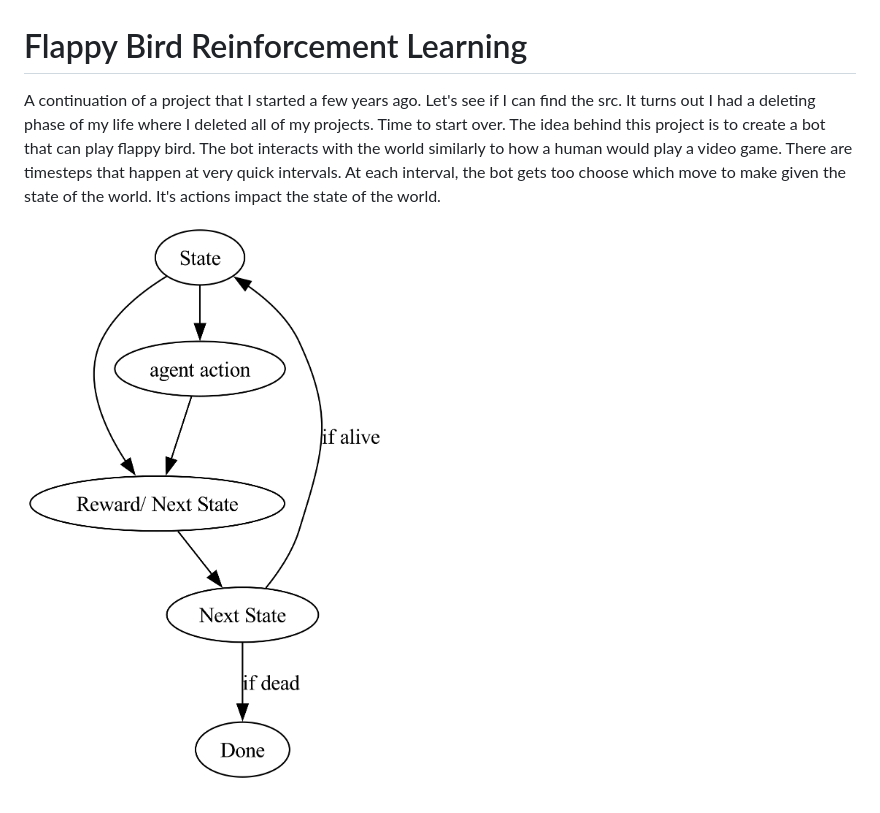
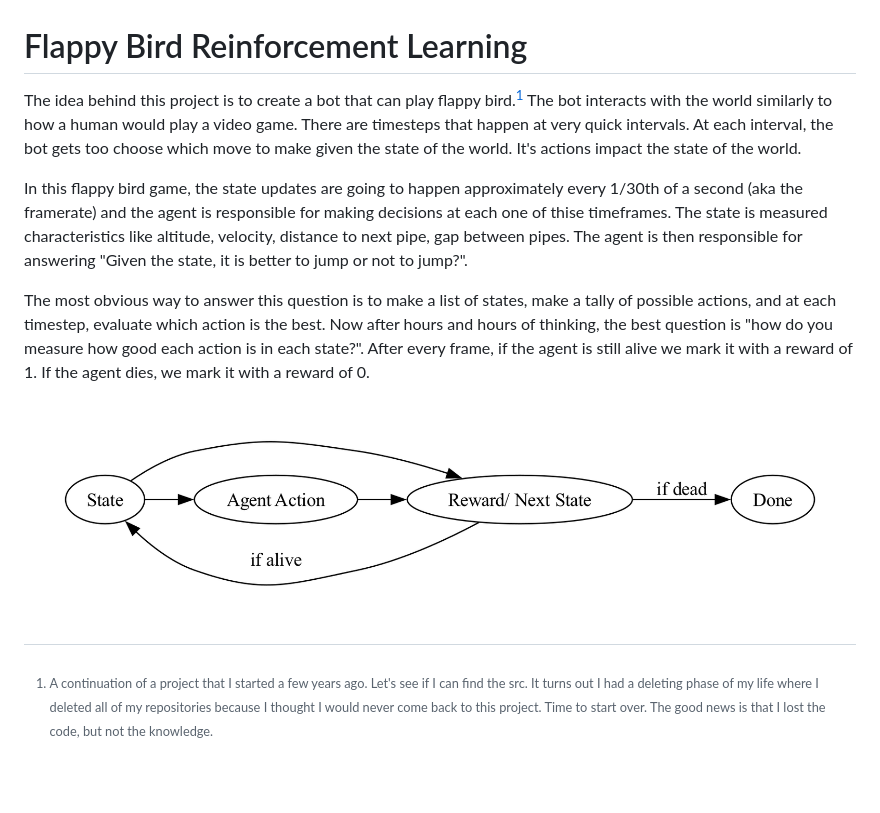
Before and after one commit to akshaygulabrao/flappy-rl, a Markdown page: README.md, the part around the change. Drawn GitHub-style; pictures changed too: images/flowchart.cairo.png; blank space fills up the shorter version.

```diff
--- a/README.md
+++ b/README.md
@@ -1,4 +1,10 @@
 # Flappy Bird Reinforcement Learning
-A continuation of a project that I started a few years ago. Let's see if I can find the src. It turns out I had a deleting phase of my life where I deleted all of my projects. Time to start over. The idea behind this project is to create a bot that can play flappy bird. The bot interacts with the world similarly to how a human would play a video game. There are timesteps that happen at very quick intervals. At each interval, the bot gets too choose which move to make given the state of the world. It's actions impact the state of the world.
+ The idea behind this project is to create a bot that can play flappy bird.[^1] The bot interacts with the world similarly to how a human would play a video game. There are timesteps that happen at very quick intervals. At each interval, the bot gets too choose which move to make given the state of the world. It's actions impact the state of the world.
+
+In this flappy bird game, the state updates are going to happen approximately every 1/30th of a second (aka the framerate) and the agent is responsible for making decisions at each one of thise timeframes. The state is  measured characteristics like altitude, velocity, distance to next pipe, gap between pipes. The agent is then responsible for answering "Given the state, it is better to jump or not to jump?".
+
+The most obvious way to answer this question is to make a list of states, make a tally of possible actions, and at each timestep, evaluate which action is the best. Now after hours and hours of thinking, the best question is "how do you measure how good each action is in each state?". After every frame, if the agent is still alive we mark it with a reward of 1. If the agent dies, we mark it with a reward of 0.
 
 ![Image](images/flowchart.cairo.png)
+
+[^1]: A continuation of a project that I started a few years ago. Let's see if I can find the src. It turns out I had a deleting phase of my life where I deleted all of my repositories because I thought I would never come back to this project. Time to start over. The good news is that I lost the code, but not the knowledge.
```
Also changed, not shown: 1 other file.
